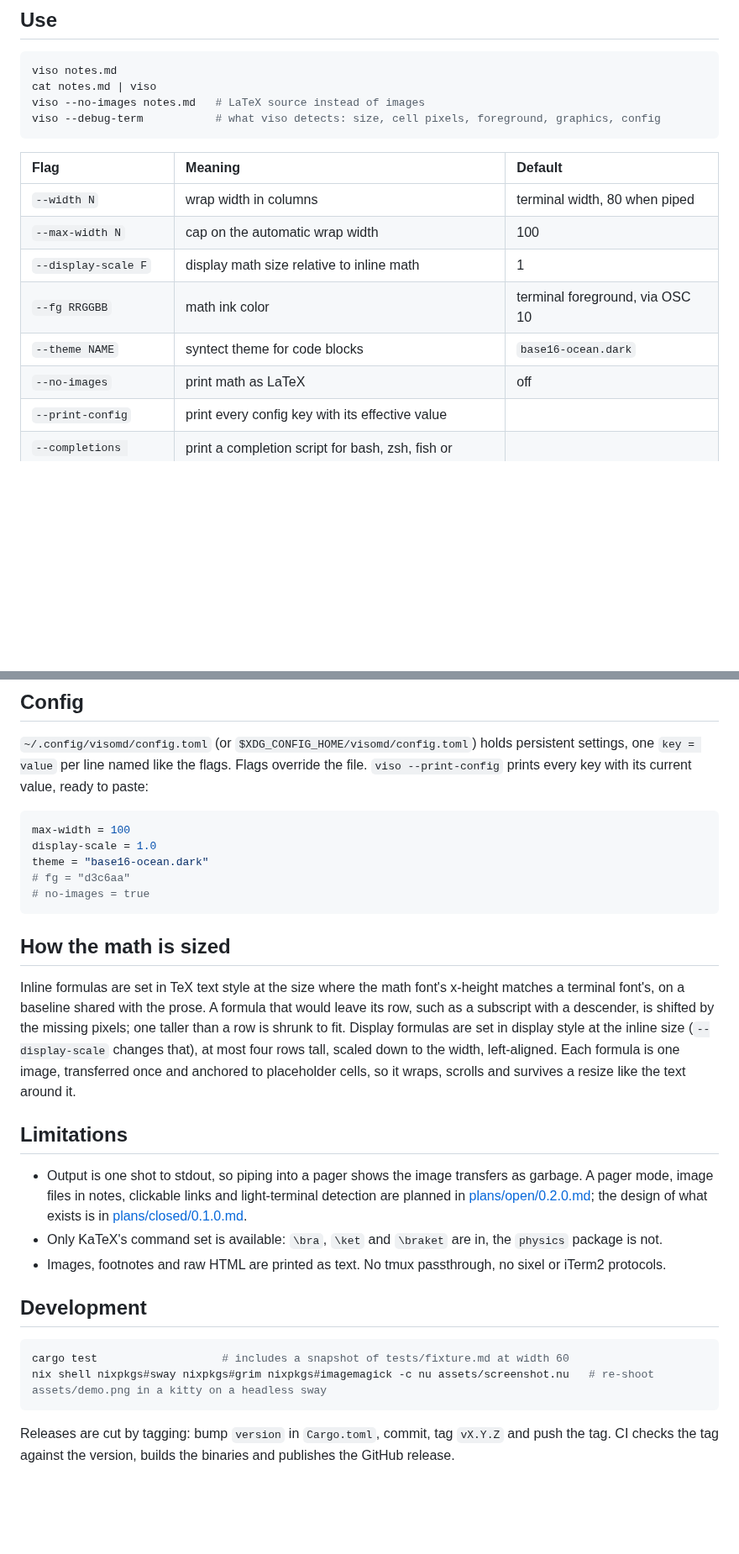
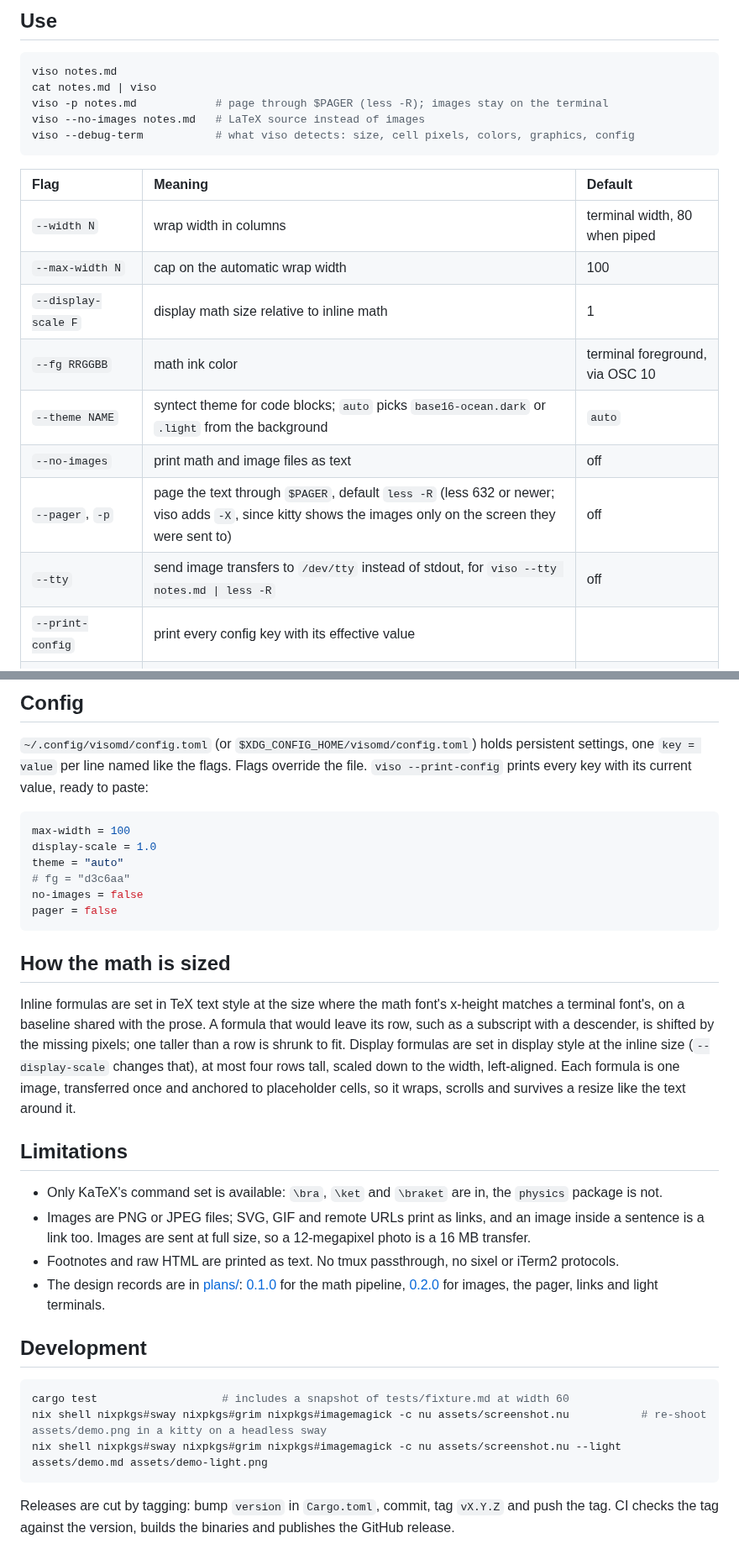
Before and after one commit to samox73/visomd, a Markdown page: README.md, 2 parts joined by grey strips. Shown at 84% size. GitHub-like rendering; blank space fills up the shorter version.

Commit message:
docs: README, demo and screenshots for 0.2.0
The demo note gets a link and a matplotlib figure; assets/screenshot.nu gains --light for a base16-ocean.light shot (assets/demo-light.png), and the README documents images, the pager (less 632+, -X), hyperlinks and the auto theme. The plan records that kitty keeps images per screen buffer.

Co-Authored-By: Claude Fable 5.1 <noreply@anthropic.com>

````diff
--- a/README.md
+++ b/README.md
@@ -30,8 +34,9 @@ cargo install --git https://github.com/samox73/visomd --locked   # the binary is
 ```sh
 viso notes.md
 cat notes.md | viso
+viso -p notes.md            # page through $PAGER (less -R); images stay on the terminal
 viso --no-images notes.md   # LaTeX source instead of images
-viso --debug-term           # what viso detects: size, cell pixels, foreground, graphics, config
+viso --debug-term           # what viso detects: size, cell pixels, colors, graphics, config
 ```
 
 | Flag | Meaning | Default |
@@ -40,8 +45,10 @@ viso --debug-term           # what viso detects: size, cell pixels, foreground,
 | `--max-width N` | cap on the automatic wrap width | 100 |
 | `--display-scale F` | display math size relative to inline math | 1 |
 | `--fg RRGGBB` | math ink color | terminal foreground, via OSC 10 |
-| `--theme NAME` | syntect theme for code blocks | `base16-ocean.dark` |
-| `--no-images` | print math as LaTeX | off |
+| `--theme NAME` | syntect theme for code blocks; `auto` picks `base16-ocean.dark` or `.light` from the background | `auto` |
+| `--no-images` | print math and image files as text | off |
+| `--pager`, `-p` | page the text through `$PAGER`, default `less -R` (less 632 or newer; viso adds `-X`, since kitty shows the images only on the screen they were sent to) | off |
+| `--tty` | send image transfers to `/dev/tty` instead of stdout, for `viso --tty notes.md \| less -R` | off |
 | `--print-config` | print every config key with its effective value | |
 | `--completions SHELL` | print a completion script for bash, zsh, fish or nushell | |
 
@@ -58,9 +65,10 @@ viso --completions nushell | save -f ~/.local/share/nushell/vendor/autoload/viso
 ```toml
 max-width = 100
 display-scale = 1.0
-theme = "base16-ocean.dark"
+theme = "auto"
 # fg = "d3c6aa"
-# no-images = true
+no-images = false
+pager = false
 ```
 
 ## How the math is sized
@@ -69,15 +77,17 @@ Inline formulas are set in TeX text style at the size where the math font's x-he
 
 ## Limitations
 
-- Output is one shot to stdout, so piping into a pager shows the image transfers as garbage. A pager mode, image files in notes, clickable links and light-terminal detection are planned in [plans/open/0.2.0.md](plans/open/0.2.0.md); the design of what exists is in [plans/closed/0.1.0.md](plans/closed/0.1.0.md).
 - Only KaTeX's command set is available: `\bra`, `\ket` and `\braket` are in, the `physics` package is not.
-- Images, footnotes and raw HTML are printed as text. No tmux passthrough, no sixel or iTerm2 protocols.
+- Images are PNG or JPEG files; SVG, GIF and remote URLs print as links, and an image inside a sentence is a link too. Images are sent at full size, so a 12-megapixel photo is a 16 MB transfer.
+- Footnotes and raw HTML are printed as text. No tmux passthrough, no sixel or iTerm2 protocols.
+- The design records are in [plans/](plans/): [0.1.0](plans/closed/0.1.0.md) for the math pipeline, [0.2.0](plans/active/0.2.0.md) for images, the pager, links and light terminals.
 
 ## Development
 
 ```sh
 cargo test                   # includes a snapshot of tests/fixture.md at width 60
-nix shell nixpkgs#sway nixpkgs#grim nixpkgs#imagemagick -c nu assets/screenshot.nu   # re-shoot assets/demo.png in a kitty on a headless sway
+nix shell nixpkgs#sway nixpkgs#grim nixpkgs#imagemagick -c nu assets/screenshot.nu           # re-shoot assets/demo.png in a kitty on a headless sway
+nix shell nixpkgs#sway nixpkgs#grim nixpkgs#imagemagick -c nu assets/screenshot.nu --light assets/demo.md assets/demo-light.png
 ```
 
 Releases are cut by tagging: bump `version` in `Cargo.toml`, commit, tag `vX.Y.Z` and push the tag. CI checks the tag against the version, builds the binaries and publishes the GitHub release.
````
Also changed, not shown: other parts of README.md (+4 -0 lines), assets/demo.md (+6 -2 lines), plans/active/0.2.0.md (+1 -1 lines), assets/demo-light.png (added), assets/demo.png, assets/gaussian.png (added), 1 other file.
